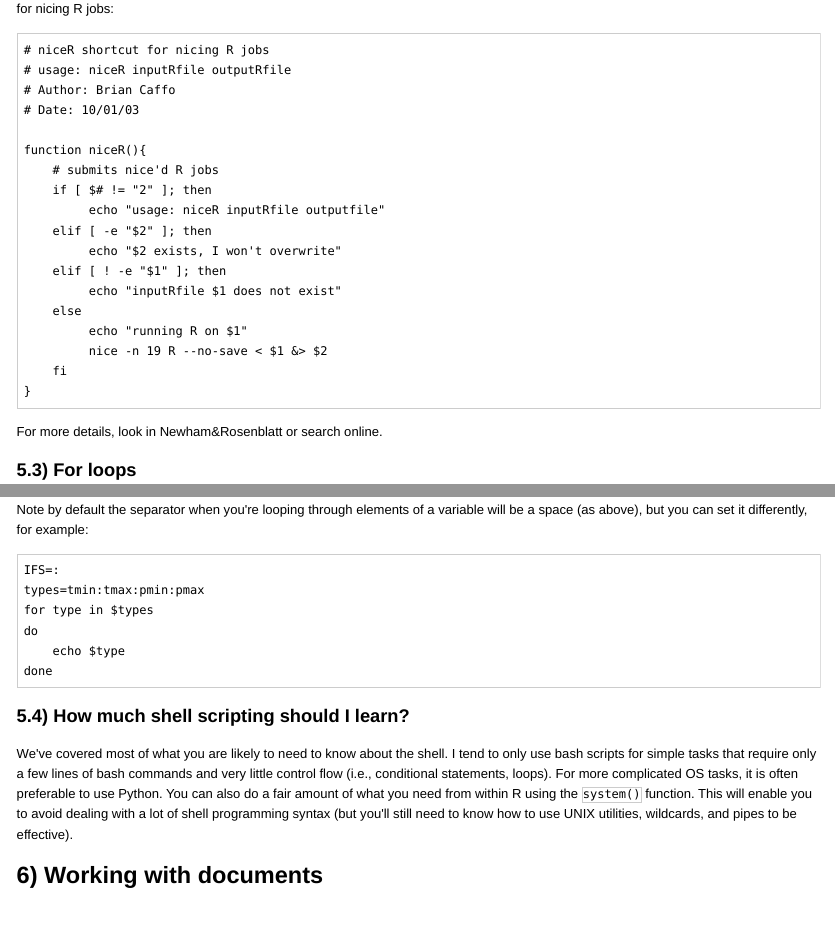
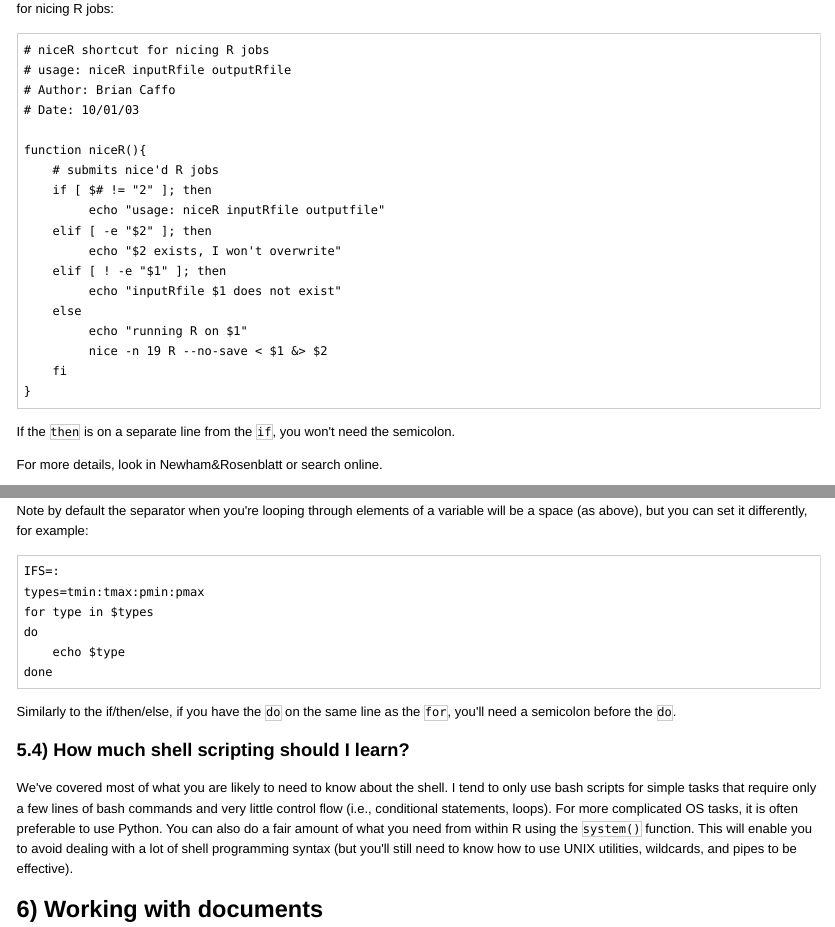
Before and after one commit to berkeley-scf/tutorial-using-bash, an R Markdown document (bash.Rmd): the page in a window 1100 px wide, from 6780 px down, and a second part further down, joined at a grey line. The pictures show the output file bash.html that the author committed with the source, opened offline.

Commit message:
a bit more exposition on for syntax

```diff
--- a/bash.Rmd
+++ b/bash.Rmd
@@ -1846,6 +1846,8 @@ used for nicing R jobs:
         fi
     }
 
+If the `then` is on a separate line from the `if`, you won't need the semicolon.
+
 For more details, look in Newham&Rosenblatt or search online.
 
 ### 5.3) For loops
@@ -1899,6 +1901,8 @@ Note by default the separator when you're looping through elements of a variable
     do
         echo $type
     done
+
+Similarly to the if/then/else, if you have the `do` on the same line as the `for`, you'll need a semicolon before the `do`.
 
 ### 5.4) How much shell scripting should I learn?
 
```
Also changed, not shown: bash.html.
